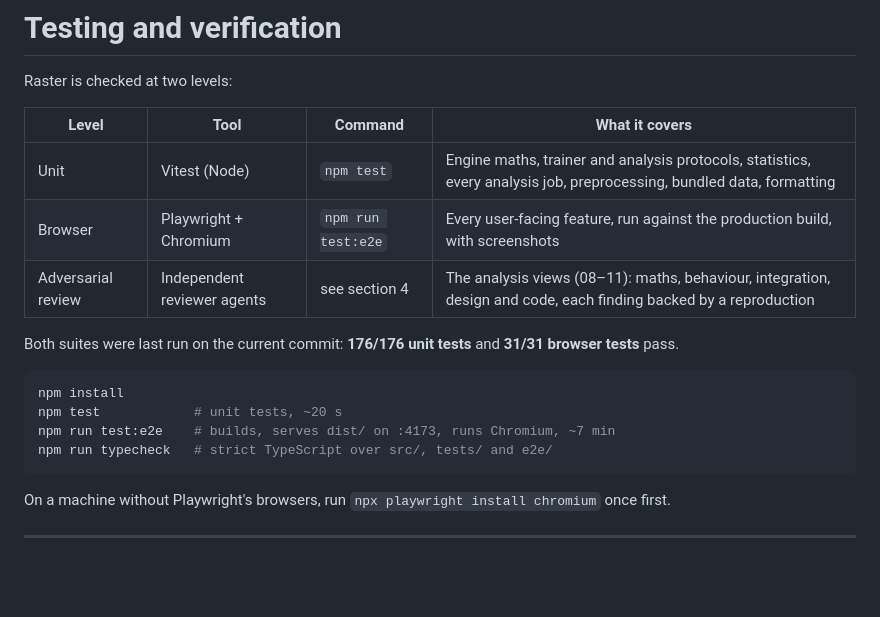
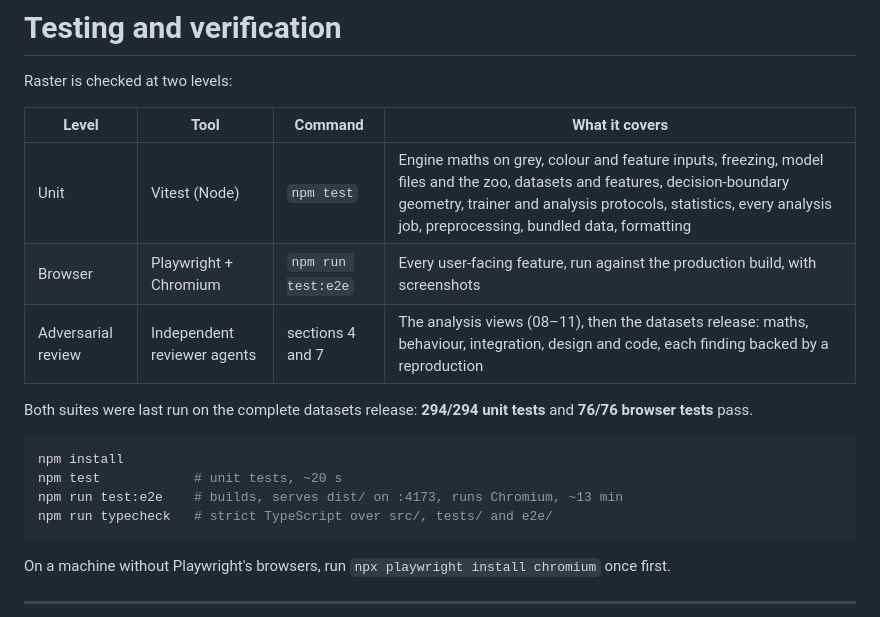
Before and after one commit to Peter-Hu12138/neural-net-vis, a Markdown page: docs/TESTING.md, the part around the change. GitHub-like rendering; blank space fills up the shorter version.

Commit message:
Update the test totals for the datasets release
Co-Authored-By: Claude Opus 5.5 <noreply@anthropic.com>
Claude-Session: https://claude.ai/code/session_01XbEHJLkrJr1cYYoamFRkmb

````diff
--- a/docs/TESTING.md
+++ b/docs/TESTING.md
@@ -4,16 +4,16 @@ Raster is checked at two levels:
 
 | Level | Tool | Command | What it covers |
 | --- | --- | --- | --- |
-| Unit | Vitest (Node) | `npm test` | Engine maths, trainer and analysis protocols, statistics, every analysis job, preprocessing, bundled data, formatting |
+| Unit | Vitest (Node) | `npm test` | Engine maths on grey, colour and feature inputs, freezing, model files and the zoo, datasets and features, decision-boundary geometry, trainer and analysis protocols, statistics, every analysis job, preprocessing, bundled data, formatting |
 | Browser | Playwright + Chromium | `npm run test:e2e` | Every user-facing feature, run against the production build, with screenshots |
-| Adversarial review | Independent reviewer agents | see section 4 | The analysis views (08–11): maths, behaviour, integration, design and code, each finding backed by a reproduction |
+| Adversarial review | Independent reviewer agents | sections 4 and 7 | The analysis views (08–11), then the datasets release: maths, behaviour, integration, design and code, each finding backed by a reproduction |
 
-Both suites were last run on the current commit: **176/176 unit tests** and **31/31 browser tests** pass.
+Both suites were last run on the complete datasets release: **294/294 unit tests** and **76/76 browser tests** pass.
 
 ```bash
 npm install
 npm test            # unit tests, ~20 s
-npm run test:e2e    # builds, serves dist/ on :4173, runs Chromium, ~7 min
+npm run test:e2e    # builds, serves dist/ on :4173, runs Chromium, ~13 min
 npm run typecheck   # strict TypeScript over src/, tests/ and e2e/
 ```
 
````
